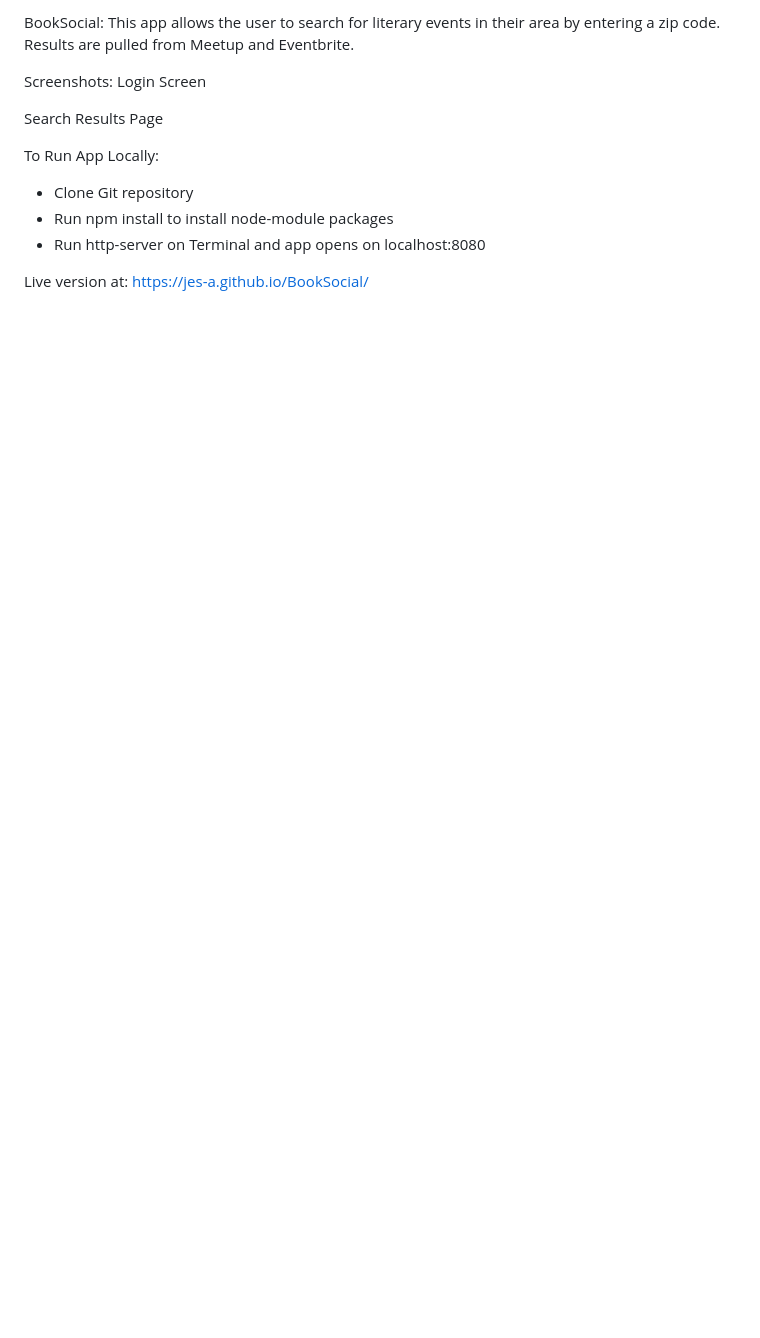
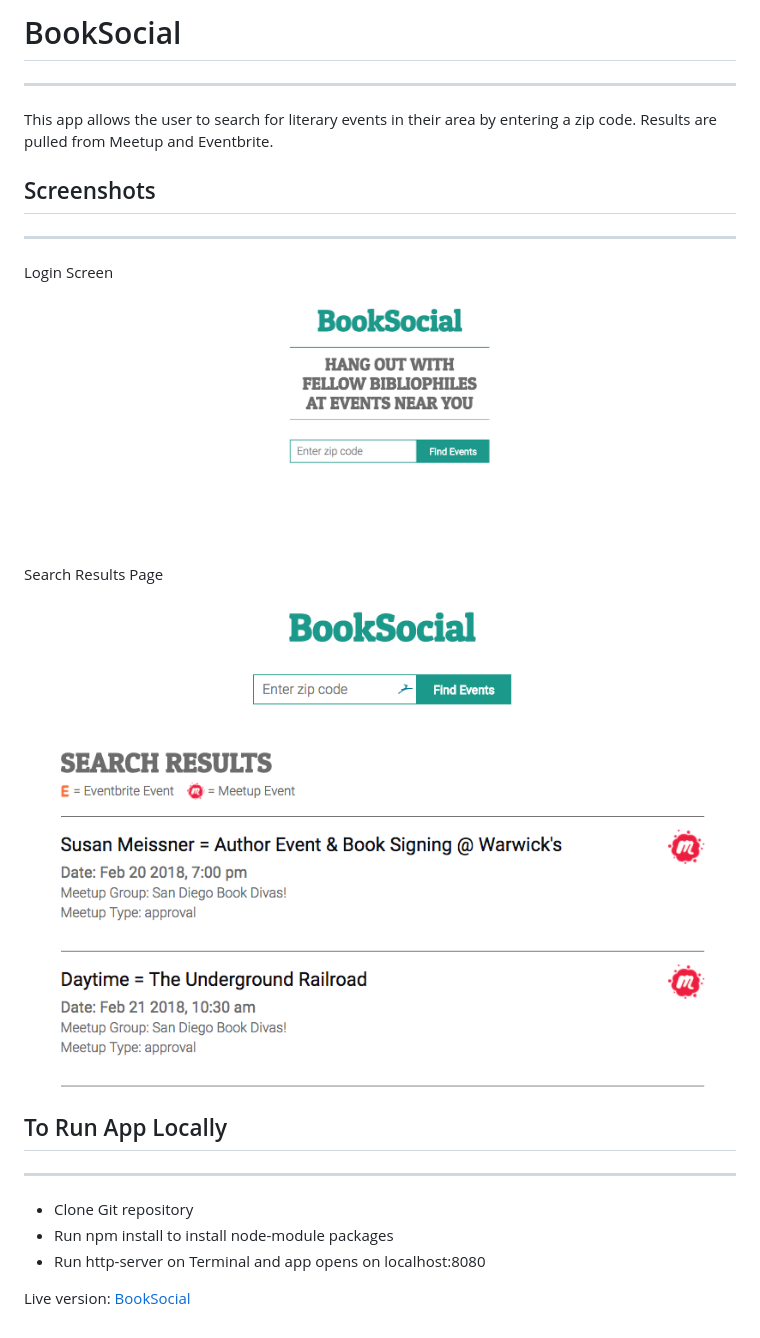
Before and after one commit to jes-a/BookSocial-api-capstone, a Markdown page: README.md, the part around the change. Drawn GitHub-style; pictures changed too: screenshots/booksocial-landingpage.png (added), screenshots/booksocial-results.png (added); blank space fills up the shorter version.

Commit message:
Updated README file, added screenshots folder and cleaned up js file

```diff
--- a/README.md
+++ b/README.md
@@ -1,19 +1,23 @@
-BookSocial:
+# BookSocial #
+* * *
+
 This app allows the user to search for literary events in their area by entering a zip code. Results are pulled from Meetup and Eventbrite.
 
-Screenshots:
+## Screenshots ##
+* * *
 Login Screen
-
+![Login screen](/screenshots/booksocial-landingpage.png)
 
 Search Results Page
+![Search Results](/screenshots/booksocial-results.png)
 
 
 
-To Run App Locally:
+## To Run App Locally ##
+* * *
 
 - Clone Git repository
 - Run npm install to install node-module packages
 - Run http-server on Terminal and app opens on localhost:8080
 
-Live version at:
-https://jes-a.github.io/BookSocial/
+Live version: [BookSocial](https://jes-a.github.io/BookSocial/)
```
Also changed, not shown: 1 other file.
